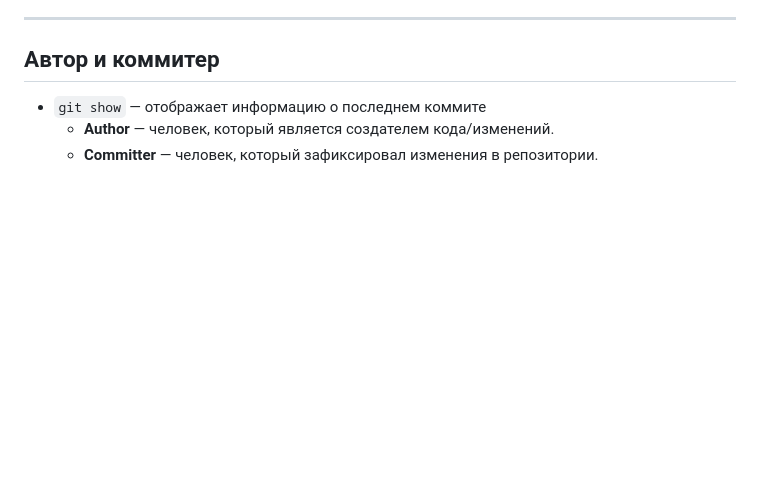
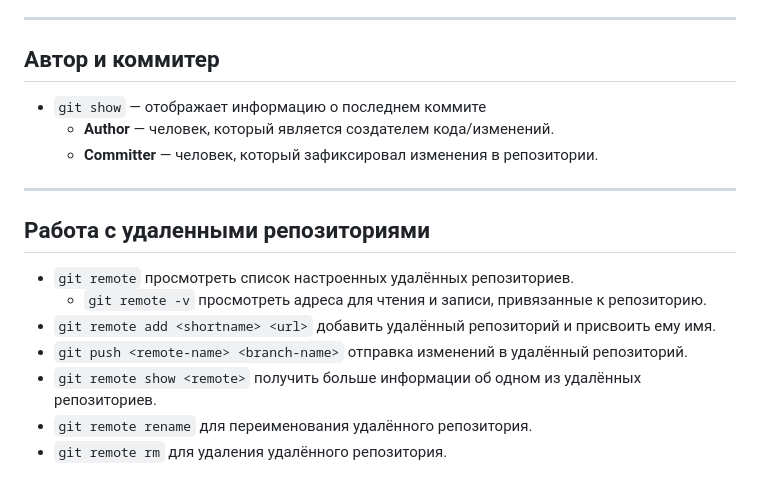
Before and after one commit to bishep52/slonit-tasks, a Markdown page: README.md, the part around the change. Rendered like a GitHub page; blank space fills up the shorter version.

Commit message:
Added work with remote repositories

```diff
--- a/README.md
+++ b/README.md
@@ -45,3 +45,13 @@
 - `git show` — отображает информацию о последнем коммите
   - **Author** — человек, который является создателем кода/изменений.
   - **Committer** — человек, который зафиксировал изменения в репозитории.
+
+---
+## Работа с удаленными репозиториями
+- `git remote` просмотреть список настроенных удалённых репозиториев.
+    - `git remote -v` просмотреть адреса для чтения и записи, привязанные к репозиторию.
+- `git remote add <shortname> <url>` добавить удалённый репозиторий и присвоить ему имя.
+- `git push <remote-name> <branch-name>` отправка изменений в удалённый репозиторий.
+- `git remote show <remote>` получить больше информации об одном из удалённых репозиториев.
+- `git remote rename` для переименования удалённого репозитория.
+- `git remote rm` для удаления удалённого репозитория.
```
